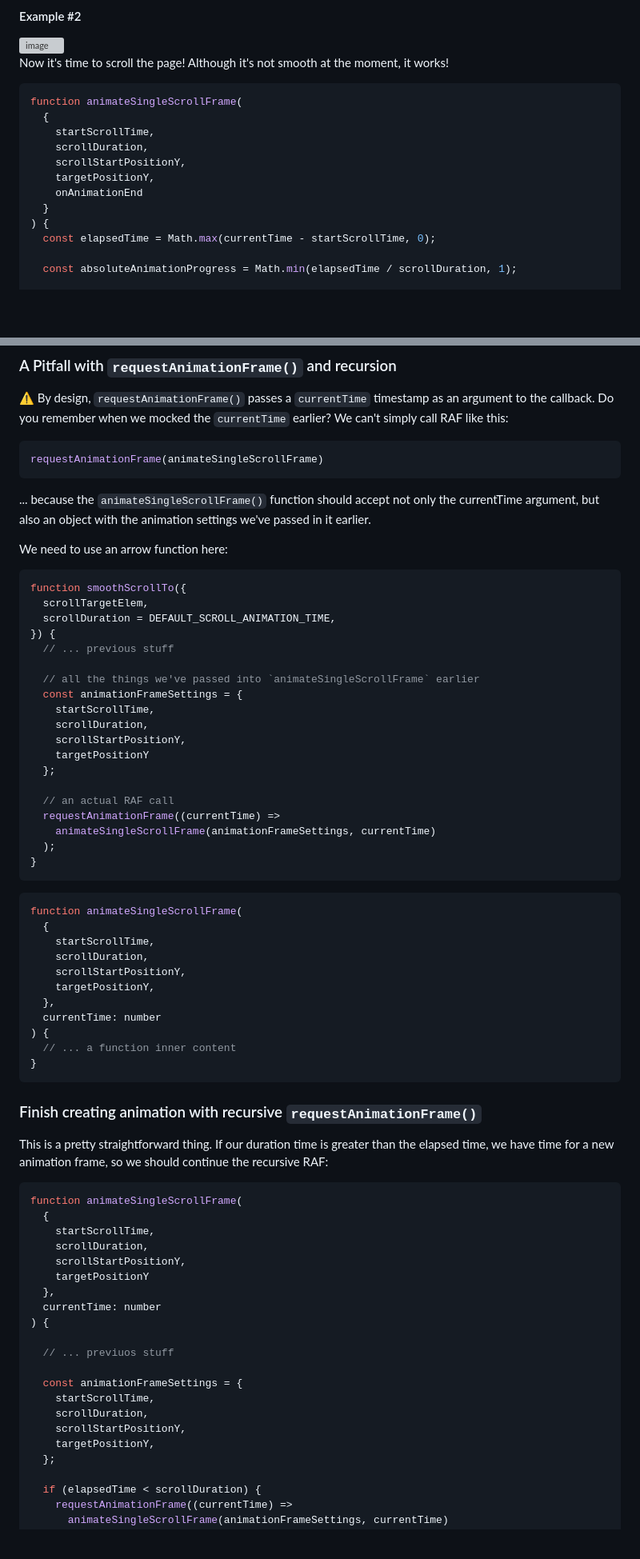
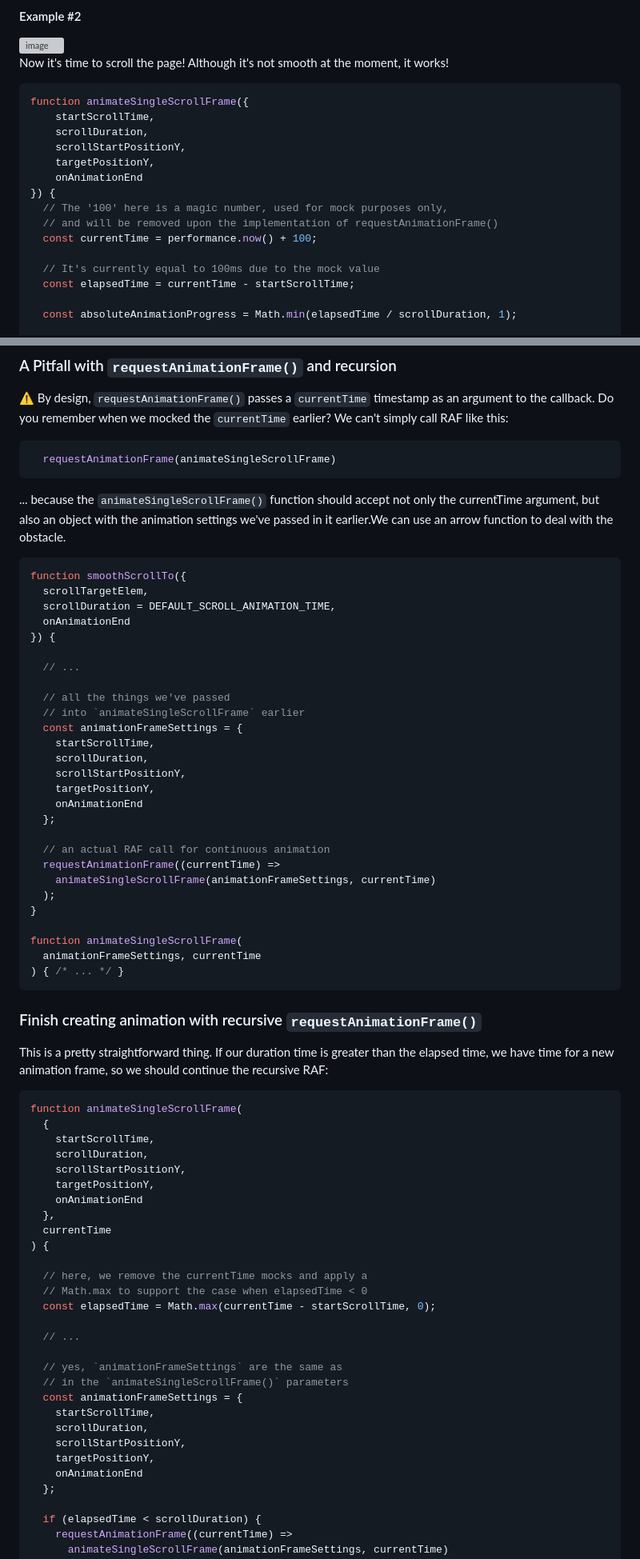
Before and after one commit to xfides/smoothScrollTo-concept, a Markdown page: README.md, 2 parts joined by grey strips. Shown: that part at 80% size. Drawn GitHub-style; blank space fills up the shorter version; grey boxes are pictures that could not be loaded.

````diff
--- a/README.md
+++ b/README.md
@@ -555,16 +563,19 @@ Alright, the purpose of the `animateSingleScrollFrame()` function is to actually
 Now it's time to scroll the page! Although it's not smooth at the moment, it works!
 
 ```js
-function animateSingleScrollFrame(
-  {
+function animateSingleScrollFrame({
     startScrollTime,
     scrollDuration,
     scrollStartPositionY,
     targetPositionY,
     onAnimationEnd
-  }
-) {
-  const elapsedTime = Math.max(currentTime - startScrollTime, 0);
+}) {
+  // The '100' here is a magic number, used for mock purposes only,
+  // and will be removed upon the implementation of requestAnimationFrame()
+  const currentTime = performance.now() + 100;
+
+  // It's currently equal to 100ms due to the mock value
+  const elapsedTime = currentTime - startScrollTime;
 
   const absoluteAnimationProgress = Math.min(elapsedTime / scrollDuration, 1);
 
@@ -622,47 +633,39 @@ function smoothScrollTo({
 ⚠️ By design, `requestAnimationFrame()` passes a `currentTime` timestamp as an argument to the callback. Do you remember when we mocked the `currentTime` earlier? We can't simply call RAF like this:
 
 ```js
-requestAnimationFrame(animateSingleScrollFrame)
+  requestAnimationFrame(animateSingleScrollFrame)
 ```
 
-... because the `animateSingleScrollFrame()` function should accept not only the currentTime argument, but also an object with the animation settings we've passed in it earlier.
-
-We need to use an arrow function here:
+... because the `animateSingleScrollFrame()` function should accept not only the currentTime argument, but also an object with the animation settings we've passed in it earlier.We can use an arrow function to deal with the obstacle.
 
 ```js
 function smoothScrollTo({
   scrollTargetElem,
   scrollDuration = DEFAULT_SCROLL_ANIMATION_TIME,
+  onAnimationEnd
 }) {
-  // ... previous stuff
 
-  // all the things we've passed into `animateSingleScrollFrame` earlier
+  // ...
+
+  // all the things we've passed
+  // into `animateSingleScrollFrame` earlier
   const animationFrameSettings = {
     startScrollTime,
     scrollDuration,
     scrollStartPositionY,
-    targetPositionY
+    targetPositionY,
+    onAnimationEnd
   };
 
-  // an actual RAF call
+  // an actual RAF call for continuous animation
   requestAnimationFrame((currentTime) =>
     animateSingleScrollFrame(animationFrameSettings, currentTime)
   );
 }
-```
 
-```js
 function animateSingleScrollFrame(
-  {
-    startScrollTime,
-    scrollDuration,
-    scrollStartPositionY,
-    targetPositionY,
-  },
-  currentTime: number
-) {
-  // ... a function inner content
-}
+  animationFrameSettings, currentTime
+) { /* ... */ }
 ```
 
 ### Finish creating animation with recursive `requestAnimationFrame()`
@@ -675,18 +678,26 @@ function animateSingleScrollFrame(
     startScrollTime,
     scrollDuration,
     scrollStartPositionY,
-    targetPositionY
+    targetPositionY,
+    onAnimationEnd
   },
-  currentTime: number
+  currentTime
 ) {
 
-  // ... previuos stuff
+  // here, we remove the currentTime mocks and apply a
+  // Math.max to support the case when elapsedTime < 0
+  const elapsedTime = Math.max(currentTime - startScrollTime, 0);
 
+  // ...
+
+  // yes, `animationFrameSettings` are the same as
+  // in the `animateSingleScrollFrame()` parameters
   const animationFrameSettings = {
     startScrollTime,
     scrollDuration,
     scrollStartPositionY,
     targetPositionY,
+    onAnimationEnd
   };
 
   if (elapsedTime < scrollDuration) {
````
Also changed, not shown: other parts of README.md (+19 -30 lines).
